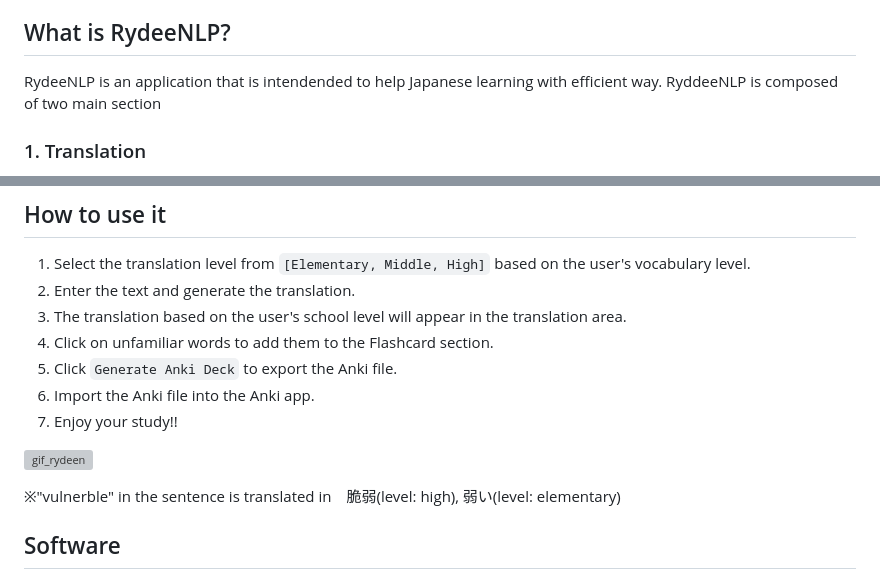
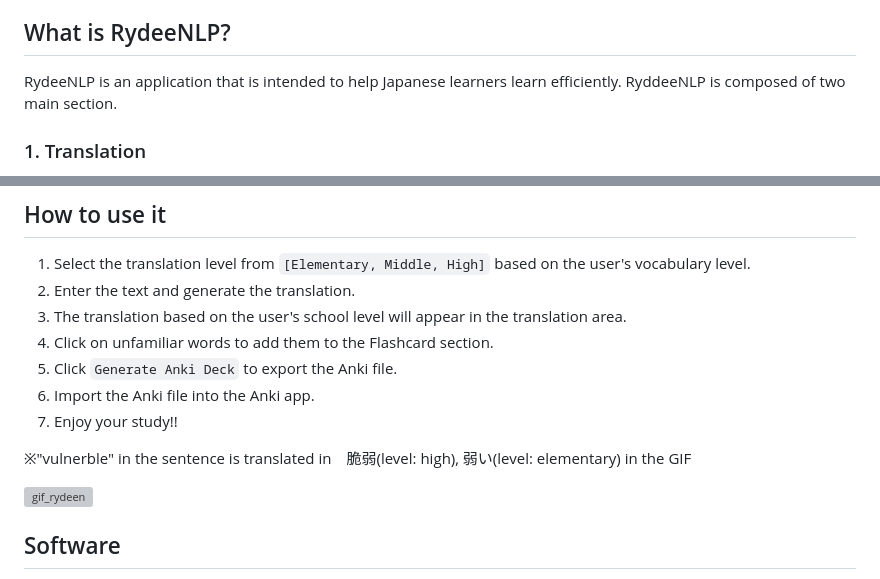
Before and after one commit to yusuke-satani/DS400_capstone, a Markdown page: README.md, 2 parts joined by grey strips. Rendered like a GitHub page; grey boxes are pictures that could not be loaded.

```diff
--- a/README.md
+++ b/README.md
@@ -4,7 +4,7 @@
 Natural Language Processing (NLP) has significantly advanced language learning technologies, yet adaptive, personalized tools for less commonly taught languages like Japanese remain underdeveloped. Existing Japanese learning tools often lack dynamic adjustment to individual learners' evolving proficiency, making the learning process daunting. Addressing this gap, we present RydeeNLP, a novel Japanese language learning system that integrates advanced NLP techniques with educational technology to provide personalized learning experiences. Our contributions in this paper are three-fold. First, we employ fine-tuned language models to create a multi-tiered difficulty classification system for Japanese vocabulary, covering nouns, verbs, and adjectives. Second, we develop custom difficulty and paraphrase dictionaries to inform adaptive translation models that dynamically adjust translations based on learner proficiency. Third, we implement this technology in a web browser extension that provides real-time, proficiency-matched translations and automatically populates a spaced repetition flashcard system for ongoing learning. Evaluation results demonstrate the effectiveness of our classifiers and translation models, with the fine-tuned model producing more grammatically accurate translations and word-swapping model translating with overall higher BLEU scores.
 
 ## What is RydeeNLP?
-RydeeNLP is an application that is intendended to help Japanese learning with efficient way. RyddeeNLP is composed of two main section
+RydeeNLP is an application that is intended to help Japanese learners learn efficiently. RyddeeNLP is composed of two main section.
 
 ### 1. Translation
 The translation feature generates multiple Japanese translations based on the user's selected proficiency level (Elementary, Middle, or High school).
@@ -24,10 +24,10 @@ These words are automatically stored in the Anki flashcard app, eliminating the
 6. Import the Anki file into the Anki app.
 7. Enjoy your study!!
 
+※"vulnerble" in the sentence is translated in　脆弱(level: high), 弱い(level: elementary) in the GIF
 
 ![gif_rydeen](https://github.com/user-attachments/assets/1946e901-d866-4e5c-ac14-fda10decb5e9)
 
-※"vulnerble" in the sentence is translated in　脆弱(level: high), 弱い(level: elementary)
 
 ## Software
 1. MeCab: An open-source text segmentation library for Japanese written text. It provides fast and accurate morphological analysis of Japanese sentences.
```
